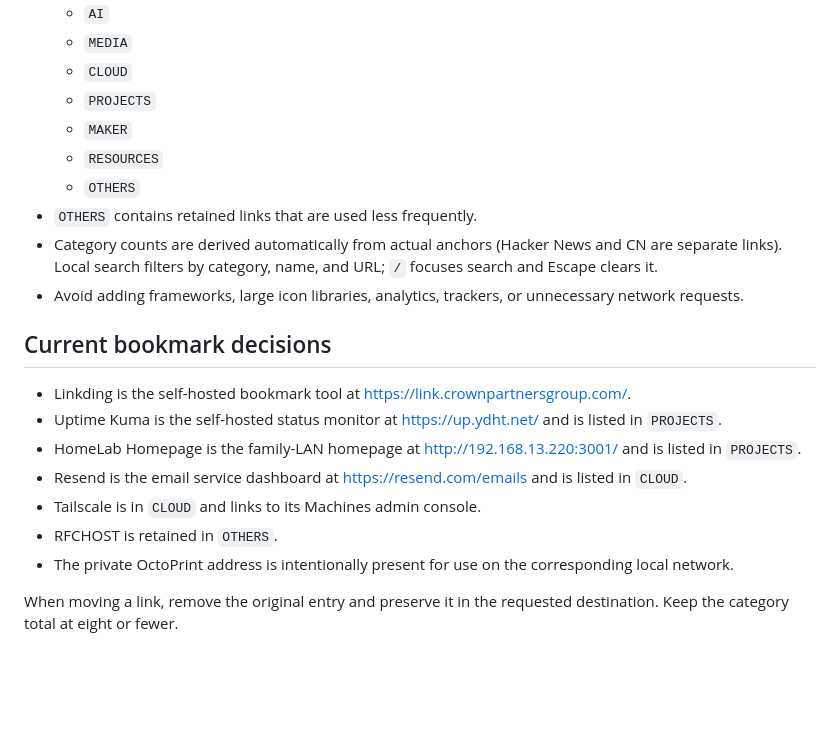
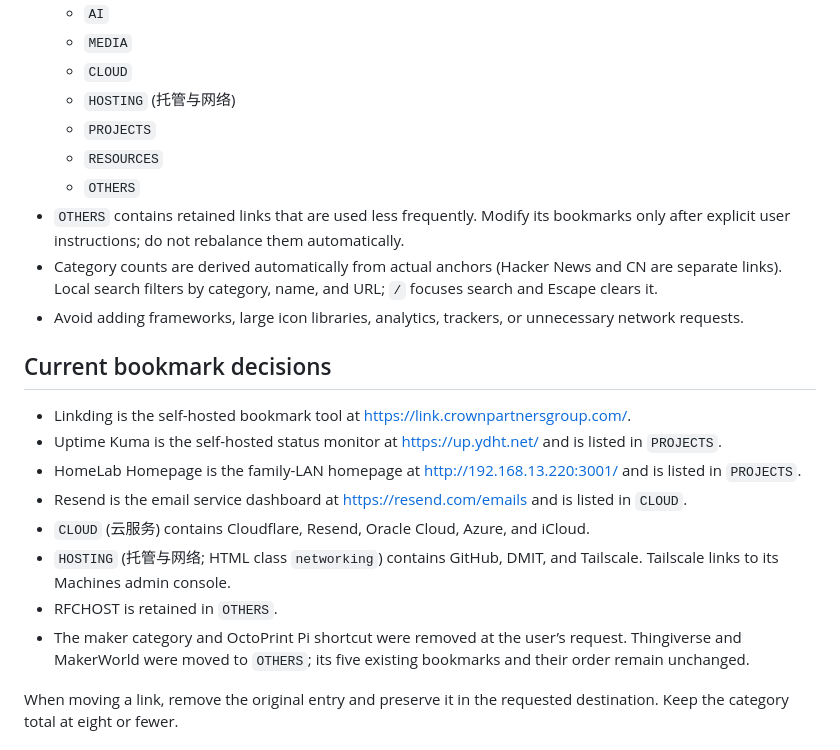
Before and after one commit to endoce/Fav-Cloud, a Markdown page: AI_README.md, the part around the change. Drawn GitHub-style; blank space fills up the shorter version.

Commit message:
docs: record approved categories and protect other bookmarks

```diff
--- a/AI_README.md
+++ b/AI_README.md
@@ -37,11 +37,11 @@ There is no dependency installation, build command, package manager, framework,
   - `AI`
   - `MEDIA`
   - `CLOUD`
+  - `HOSTING` (托管与网络)
   - `PROJECTS`
-  - `MAKER`
   - `RESOURCES`
   - `OTHERS`
-- `OTHERS` contains retained links that are used less frequently.
+- `OTHERS` contains retained links that are used less frequently. Modify its bookmarks only after explicit user instructions; do not rebalance them automatically.
 - Category counts are derived automatically from actual anchors (Hacker News and CN are separate links). Local search filters by category, name, and URL; `/` focuses search and Escape clears it.
 - Avoid adding frameworks, large icon libraries, analytics, trackers, or unnecessary network requests.
 
@@ -51,9 +51,10 @@ There is no dependency installation, build command, package manager, framework,
 - Uptime Kuma is the self-hosted status monitor at https://up.ydht.net/ and is listed in `PROJECTS`.
 - HomeLab Homepage is the family-LAN homepage at http://192.168.13.220:3001/ and is listed in `PROJECTS`.
 - Resend is the email service dashboard at https://resend.com/emails and is listed in `CLOUD`.
-- Tailscale is in `CLOUD` and links to its Machines admin console.
+- `CLOUD` (云服务) contains Cloudflare, Resend, Oracle Cloud, Azure, and iCloud.
+- `HOSTING` (托管与网络; HTML class `networking`) contains GitHub, DMIT, and Tailscale. Tailscale links to its Machines admin console.
 - RFCHOST is retained in `OTHERS`.
-- The private OctoPrint address is intentionally present for use on the corresponding local network.
+- The maker category and OctoPrint Pi shortcut were removed at the user’s request. Thingiverse and MakerWorld were moved to `OTHERS`; its five existing bookmarks and their order remain unchanged.
 
 When moving a link, remove the original entry and preserve it in the requested destination. Keep the category total at eight or fewer.
 
```
